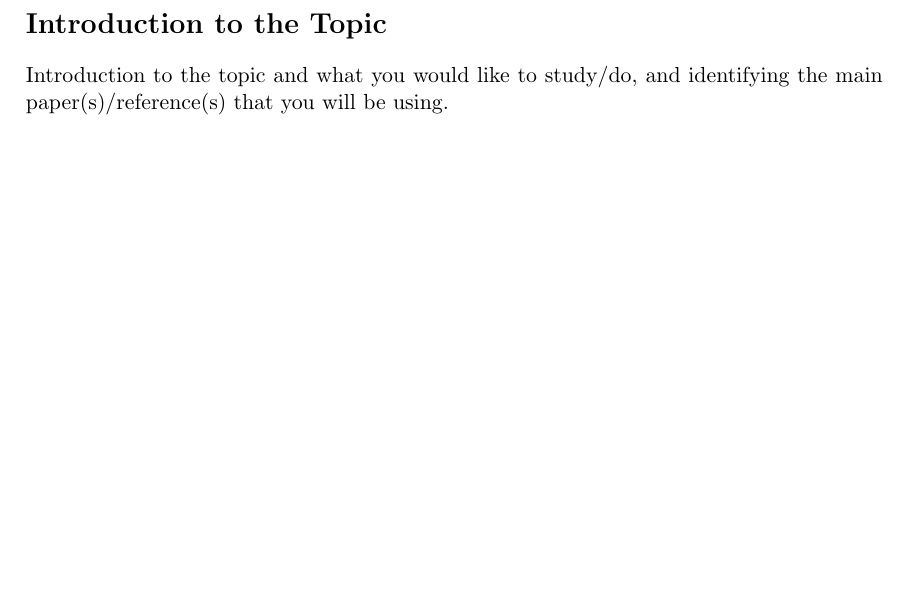
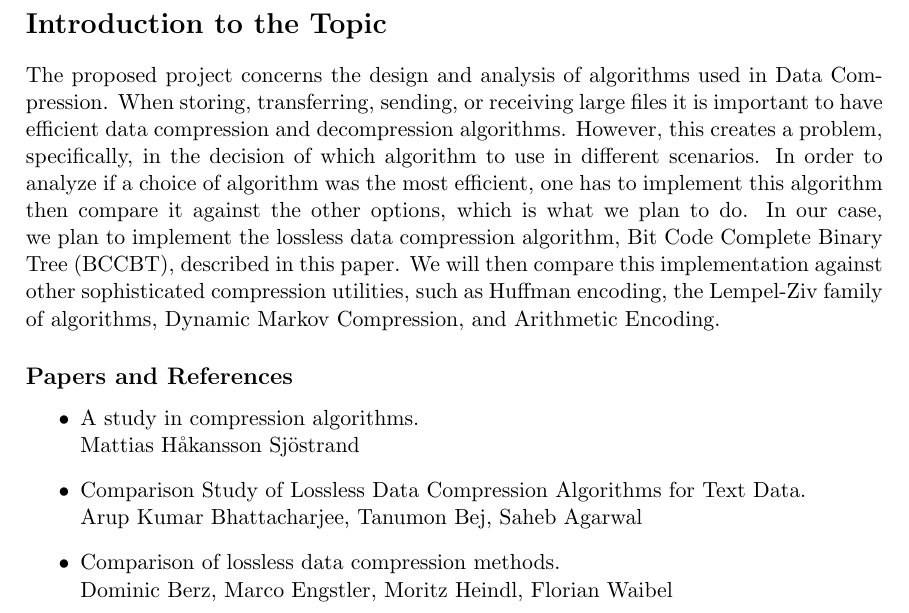
Before and after one commit to NoahPinel/CPSC-530-PROJECT, a LaTeX document (proposal/proposal.tex): part of page 2 of 2 before the commit and part of page 2 of 3 after it, cut so that both start at the same text, the shorter picture padded with empty space. Compiled offline with pdfLaTeX.

Commit message:
Rough start for intro

```diff
--- a/proposal/proposal.tex
+++ b/proposal/proposal.tex
@@ -18,7 +18,30 @@ Ty Irving - 30105319 - Computer Science
 \newpage
 
 \section*{Introduction to the Topic}
-Introduction to the topic and what you would like to study/do, and identifying the main paper(s)/reference(s) that you will be using.
+%Introduction to the topic and what you would like to study/do, and identifying the main paper(s)/reference(s) that you will be using.
+The proposed project concerns the design and analysis of algorithms used in Data Compression.
+When storing, transferring, sending, or receiving large files it is important to have efficient data compression and decompression algorithms.
+However, this creates a problem, specifically, in the decision of which algorithm to use in different scenarios.
+In order to analyze if a choice of algorithm was the most efficient, one has to implement this algorithm then compare it against the other options,
+which is what we plan to do.
+In our case, we plan to implement
+the lossless data compression algorithm, Bit Code Complete Binary Tree (BCCBT), described in this paper.
+We will then compare this implementation against other sophisticated compression utilities,
+such as Huffman encoding, the Lempel-Ziv family of algorithms, Dynamic Markov Compression, and Arithmetic Encoding.
+
+\subsection*{Papers and References}
+\begin{itemize}
+  \item A study in compression algorithms. \\
+        Mattias Håkansson Sjöstrand
+
+\item Comparison Study of Lossless Data Compression Algorithms for Text Data. \\
+   Arup Kumar Bhattacharjee, Tanumon Bej, Saheb Agarwal
+
+  \item Comparison of lossless data compression methods. \\
+       Dominic Berz, Marco Engstler, Moritz Heindl, Florian Waibel
+\end{itemize}
+
+\newpage
 
 \section*{Outline of Proposed Work and Implementation}
 Outline of the proposed work and implementation/experiments for the project.
```
Also changed, not shown: proposal/proposal.pdf.
